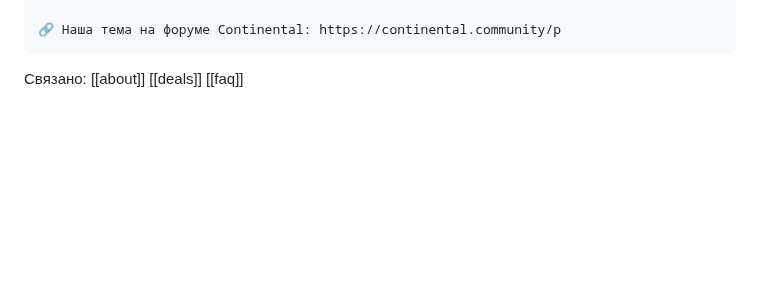
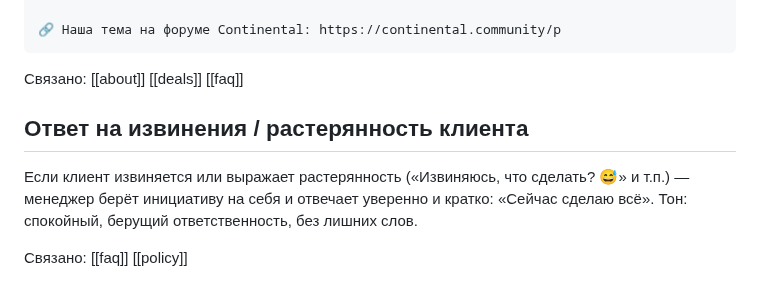
Before and after one commit to simba-stack/workchat-bot, a Markdown page: knowledge/style.md, the part around the change. Drawn GitHub-style; blank space fills up the shorter version.

Commit message:
ai-knowledge: стиль ответа на извинения/растерянность клиента

````diff
--- a/knowledge/style.md
+++ b/knowledge/style.md
@@ -391,3 +391,10 @@
 ```
 
 Связано: [[about]] [[deals]] [[faq]]
+
+## Ответ на извинения / растерянность клиента
+
+Если клиент извиняется или выражает растерянность («Извиняюсь, что сделать? 😅» и т.п.) — менеджер берёт инициативу на себя и отвечает уверенно и кратко: «Сейчас сделаю всё».
+Тон: спокойный, берущий ответственность, без лишних слов.
+
+Связано: [[faq]] [[policy]]
````
